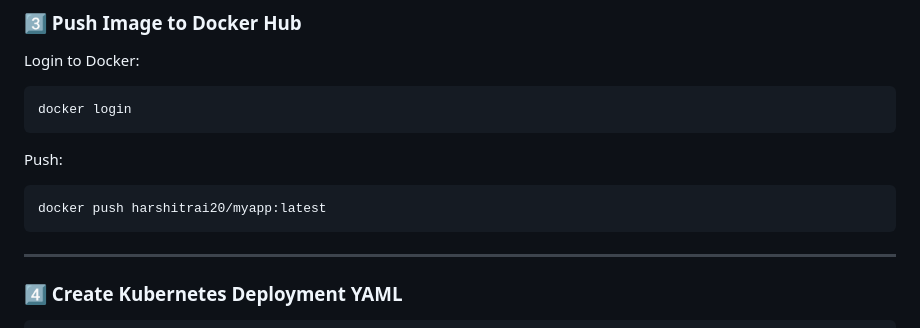
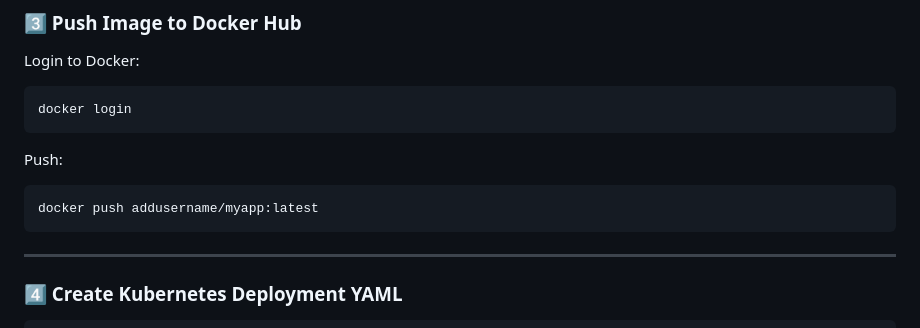
Before and after one commit to Harshitraiii2005/K8-MiniProject, a Markdown page: README.md, the part around the change. Drawn GitHub-style.

````diff
--- a/README.md
+++ b/README.md
@@ -71,7 +71,7 @@ docker login
 Push:
 
 ```bash
-docker push harshitrai20/myapp:latest
+docker push addusername/myapp:latest
 ```
 
 ---
````
